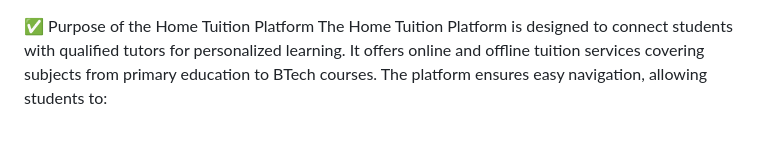
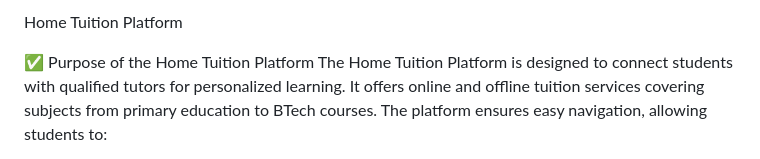
Before and after one commit to navyathakalla008/Web-Development, a Markdown page: README.md, the part around the change. Drawn GitHub-style.

```diff
--- a/README.md
+++ b/README.md
@@ -1,3 +1,5 @@
+Home Tuition Platform
+
 ✅ Purpose of the Home Tuition Platform
 The Home Tuition Platform is designed to connect students with qualified tutors for personalized learning. It offers online and offline tuition services covering subjects from primary education to BTech courses. The platform ensures easy navigation, allowing students to:
 
```
